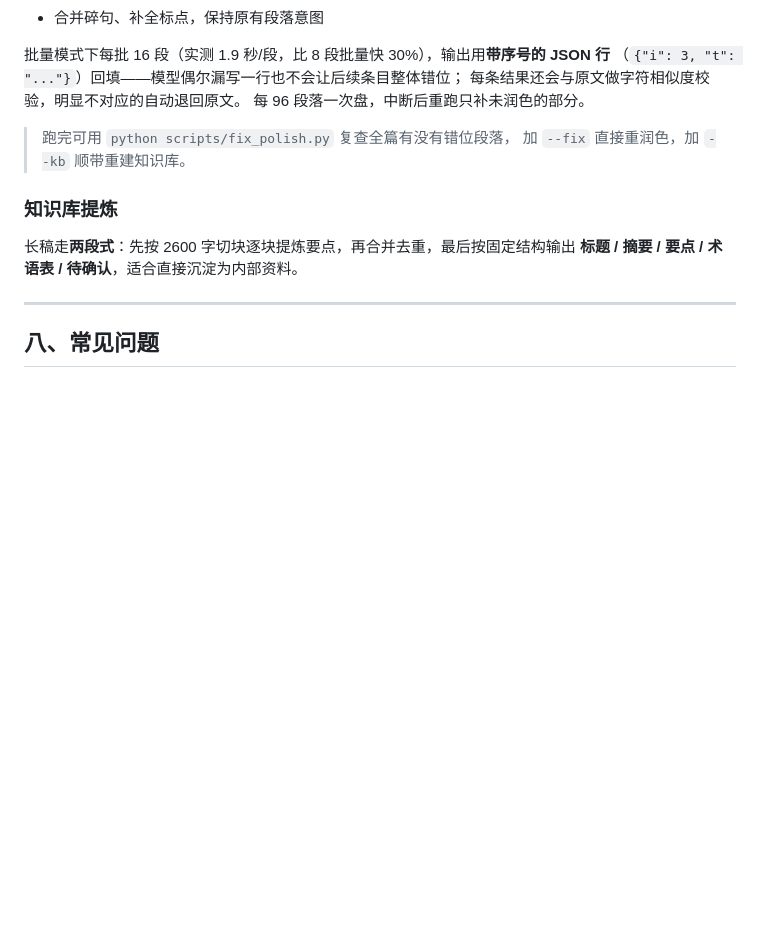
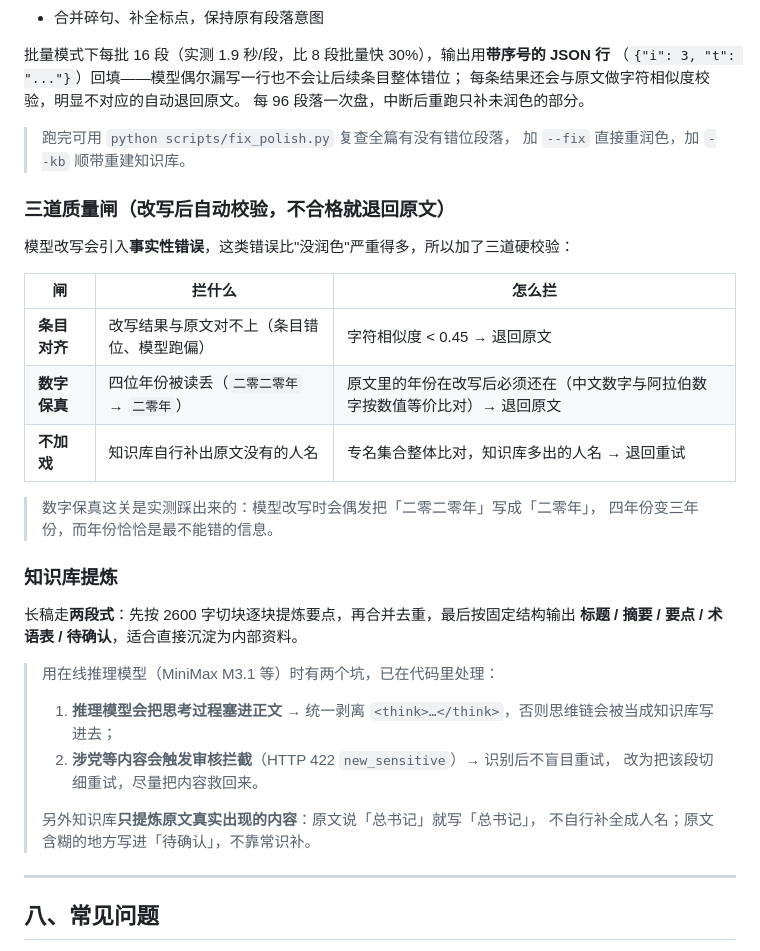
Before and after one commit to onemadefree/voice-to-text-workbench, a Markdown page: README.md, the part around the change. Rendered like a GitHub page; blank space fills up the shorter version.

Commit message:
docs: README 补上三道质量闸与在线推理模型的两个坑
把实测踩出来的质量规则写进文档，避免以后重犯：

- 三道质量闸（条目对齐 / 数字保真 / 不加戏）各自的判定标准
- 数字保真这关的由来：模型会把「二零二零年」写成「二零年」
- 推理模型把思维链塞进正文 → 剥离 <think>
- 涉党内容触发审核拦截（HTTP 422 new_sensitive）→ 切细重试而非盲目重试
- 知识库只提炼原文真实内容，不自行补全人名

```diff
--- a/README.md
+++ b/README.md
@@ -207,10 +207,31 @@ Qwen3-8B 以「只改不改意思」为硬约束的提示词批量改写：
 > 跑完可用 `python scripts/fix_polish.py` 复查全篇有没有错位段落，
 > 加 `--fix` 直接重润色，加 `--kb` 顺带重建知识库。
 
+### 三道质量闸（改写后自动校验，不合格就退回原文）
+
+模型改写会引入**事实性错误**，这类错误比"没润色"严重得多，所以加了三道硬校验：
+
+| 闸 | 拦什么 | 怎么拦 |
+|---|---|---|
+| **条目对齐** | 改写结果与原文对不上（条目错位、模型跑偏） | 字符相似度 < 0.45 → 退回原文 |
+| **数字保真** | 四位年份被读丢（`二零二零年` → `二零年`） | 原文里的年份在改写后必须还在（中文数字与阿拉伯数字按数值等价比对）→ 退回原文 |
+| **不加戏** | 知识库自行补出原文没有的人名 | 专名集合整体比对，知识库多出的人名 → 退回重试 |
+
+> 数字保真这关是实测踩出来的：模型改写时会偶发把「二零二零年」写成「二零年」，
+> 四年份变三年份，而年份恰恰是最不能错的信息。
+
 ### 知识库提炼
 
 长稿走**两段式**：先按 2600 字切块逐块提炼要点，再合并去重，最后按固定结构输出
 **标题 / 摘要 / 要点 / 术语表 / 待确认**，适合直接沉淀为内部资料。
+
+> 用在线推理模型（MiniMax M3.1 等）时有两个坑，已在代码里处理：
+> 1. **推理模型会把思考过程塞进正文** → 统一剥离 `<think>…</think>`，否则思维链会被当成知识库写进去；
+> 2. **涉党等内容会触发审核拦截**（HTTP 422 `new_sensitive`）→ 识别后不盲目重试，
+>    改为把该段切细重试，尽量把内容救回来。
+>
+> 另外知识库**只提炼原文真实出现的内容**：原文说「总书记」就写「总书记」，
+> 不自行补全成人名；原文含糊的地方写进「待确认」，不靠常识补。
 
 ---
 
```
